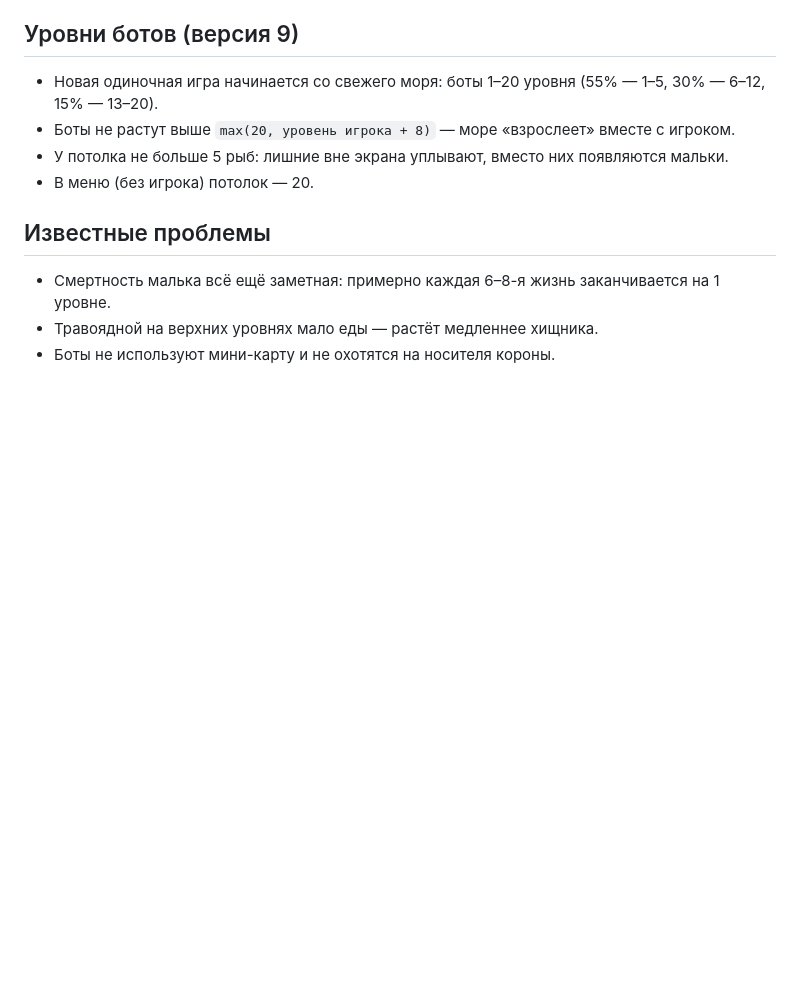
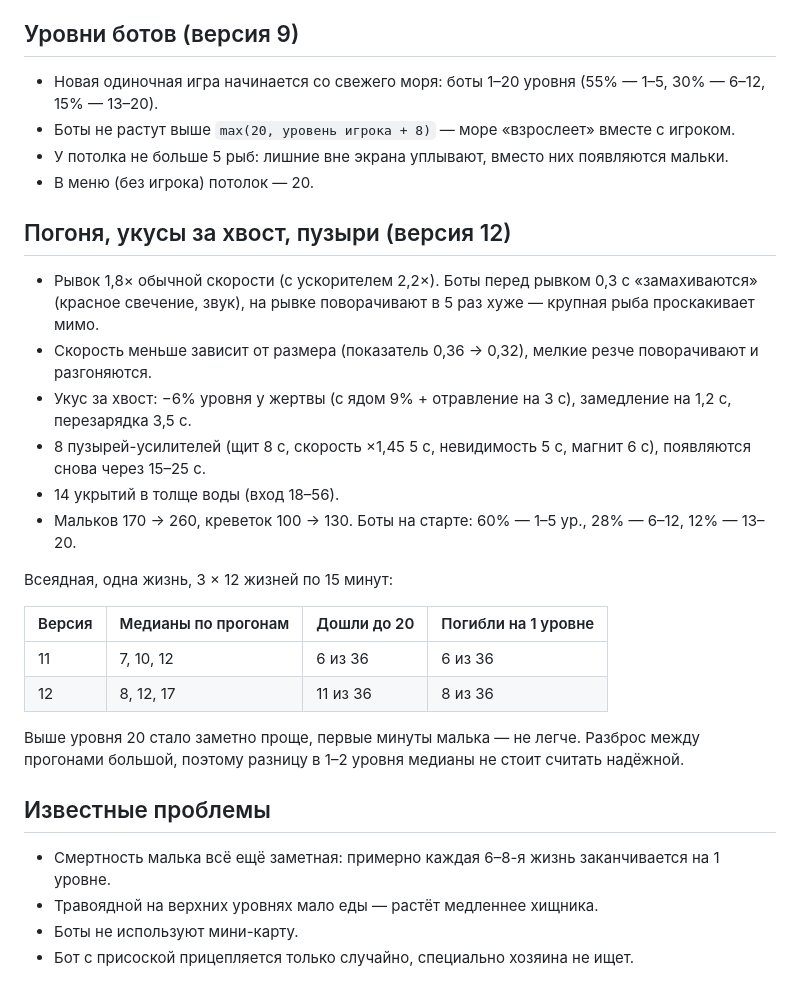
Before and after one commit to vasilpashkevich-art/Bossfish, a Markdown page: docs/BALANCE.md, the part around the change. GitHub-like rendering; blank space fills up the shorter version.

Commit message:
Balance notes for v12
Co-Authored-By: Claude Opus 5.5 <noreply@anthropic.com>
Claude-Session: https://claude.ai/code/session_01ArcMJR9QnAwacnqmEQupiC

```diff
--- a/docs/BALANCE.md
+++ b/docs/BALANCE.md
@@ -73,8 +73,27 @@
 - У потолка не больше 5 рыб: лишние вне экрана уплывают, вместо них появляются мальки.
 - В меню (без игрока) потолок — 20.
 
+## Погоня, укусы за хвост, пузыри (версия 12)
+
+- Рывок 1,8× обычной скорости (с ускорителем 2,2×). Боты перед рывком 0,3 с «замахиваются» (красное свечение, звук), на рывке поворачивают в 5 раз хуже — крупная рыба проскакивает мимо.
+- Скорость меньше зависит от размера (показатель 0,36 → 0,32), мелкие резче поворачивают и разгоняются.
+- Укус за хвост: −6% уровня у жертвы (с ядом 9% + отравление на 3 с), замедление на 1,2 с, перезарядка 3,5 с.
+- 8 пузырей-усилителей (щит 8 с, скорость ×1,45 5 с, невидимость 5 с, магнит 6 с), появляются снова через 15–25 с.
+- 14 укрытий в толще воды (вход 18–56).
+- Мальков 170 → 260, креветок 100 → 130. Боты на старте: 60% — 1–5 ур., 28% — 6–12, 12% — 13–20.
+
+Всеядная, одна жизнь, 3 × 12 жизней по 15 минут:
+
+| Версия | Медианы по прогонам | Дошли до 20 | Погибли на 1 уровне |
+|---|---|---|---|
+| 11 | 7, 10, 12 | 6 из 36 | 6 из 36 |
+| 12 | 8, 12, 17 | 11 из 36 | 8 из 36 |
+
+Выше уровня 20 стало заметно проще, первые минуты малька — не легче. Разброс между прогонами большой, поэтому разницу в 1–2 уровня медианы не стоит считать надёжной.
+
 ## Известные проблемы
 
 - Смертность малька всё ещё заметная: примерно каждая 6–8-я жизнь заканчивается на 1 уровне.
 - Травоядной на верхних уровнях мало еды — растёт медленнее хищника.
-- Боты не используют мини-карту и не охотятся на носителя короны.
+- Боты не используют мини-карту.
+- Бот с присоской прицепляется только случайно, специально хозяина не ищет.
```
